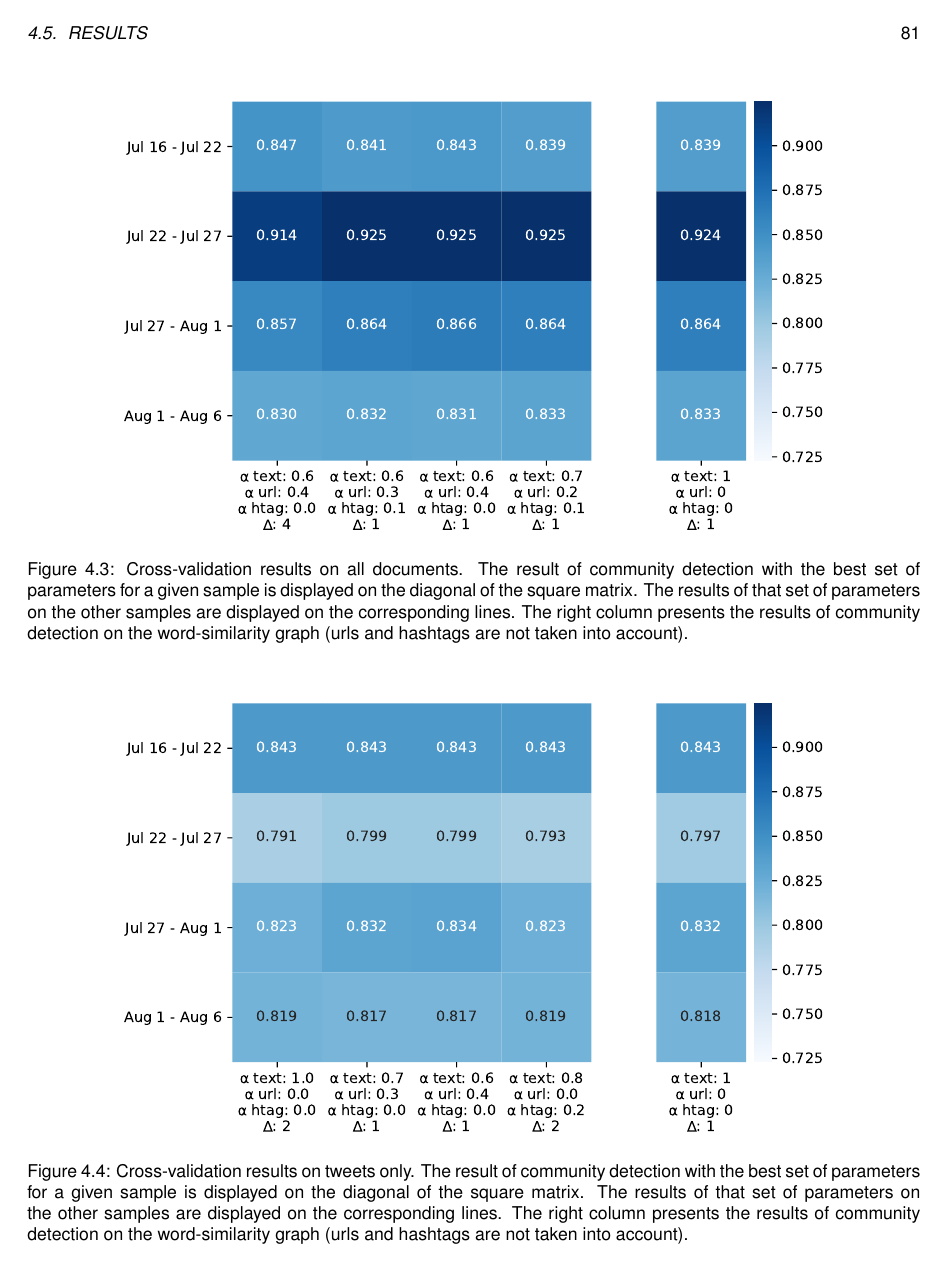
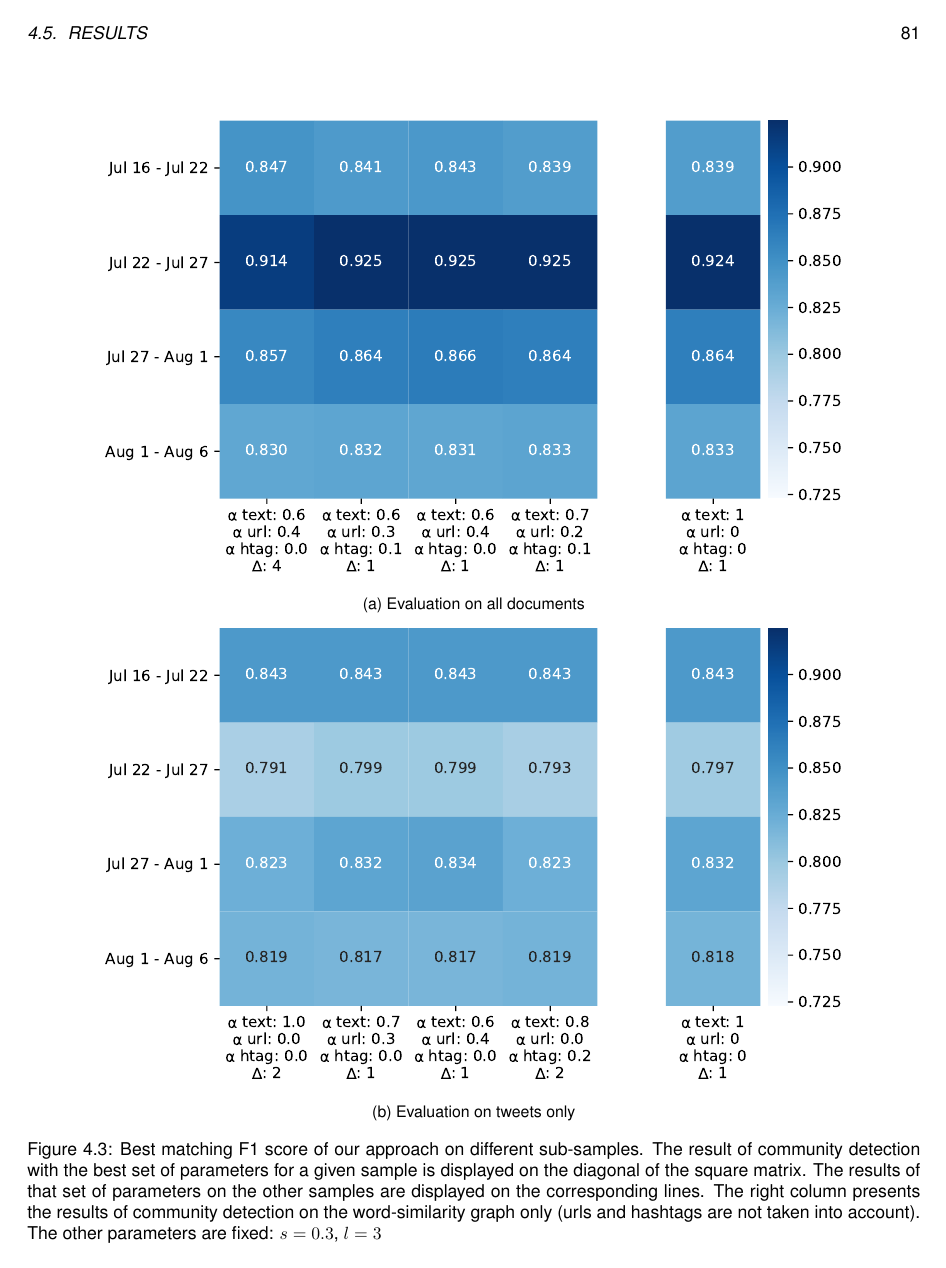
Before and after one commit to bmaz/thesis, a LaTeX thesis (thesis.tex, which reads 4.tex): page 87 of 110. Compiled offline with pdfLaTeX.

Commit message:
louvain macro figure

```diff
--- a/4.tex
+++ b/4.tex
@@ -167,14 +168,20 @@ the best configuration of parameters $\alpha_{text}$, $\alpha_{url}$, $\alpha_{h
 %%%%%%%%%%%%%%%%%%%%%%%%%%%%%%%%%%%%%%%%%%%%%%%%%%%%%%%
  \begin{figure}
- \begin{center}
-      \includegraphics[height=.38\textheight]{figures/louvain_macro_tfidf.pdf}
-    \caption[Cross-validation results on all documents]{Cross-validation results on all documents. The result of community detection with the best set of parameters for a given sample is displayed on the diagonal of the square matrix. The results of that set of parameters on the other samples are displayed on the corresponding lines. The right column presents the results of community detection on the word-similarity graph (urls and hashtags are not taken into account).}
-    \label{fig:louvain_macro}
- \end{center}
+
+ \begin{subfigure}[b]{1\textwidth}
+    \begin{center}
+      \includegraphics[height=.4\textheight]{figures/louvain_macro_tfidf.pdf}
+    \caption{Evaluation on all documents}
+    \label{fig:louvain_macro_all}
+    \end{center}
+\end{subfigure}
+\begin{subfigure}[b]{1\textwidth}
+\begin{center}
+ \includegraphics[height=.4\textheight]{figures/louvain_macro_tfidf_tweets_only.pdf}
+       \caption{Evaluation on tweets only}
+    \label{fig:louvain_macro_tweets}
+     \end{center}
+\end{subfigure}
+\caption[Best matching F1 score of our approach on different sub-samples]{Best matching F1 score of our approach on different sub-samples. The result of community detection with the best set of parameters for a given sample is displayed on the diagonal of the square matrix. The results of that set of parameters on the other samples are displayed on the corresponding lines. The right column presents the results of community detection on the word-similarity graph only (urls and hashtags are not taken into account). The other parameters are fixed: $s=0.3$, $l=3$}
+\label{fig:louvain_macro}
 \end{figure}
-%%%%%%%%%%%%%%%%%%%%%%%%%%%%%%%%%%%%%%%%%%%%%%%%%%%%%%
- \begin{figure}
- \begin{center}
-      \includegraphics[height=.38\textheight]{figures/louvain_macro_tfidf_tweets_only.pdf}
-    \caption[Cross-validation results on tweets only]{Cross-validation results on tweets only. The result of community detection with the best set of parameters for a given sample is displayed on the diagonal of the square matrix. The results of that set of parameters on the other samples are displayed on the corresponding lines.
-     The right column presents the results of community detection on the word-similarity graph (urls and hashtags are not taken into account).}
```
Also changed, not shown: 4.tex (16 more changed lines).
